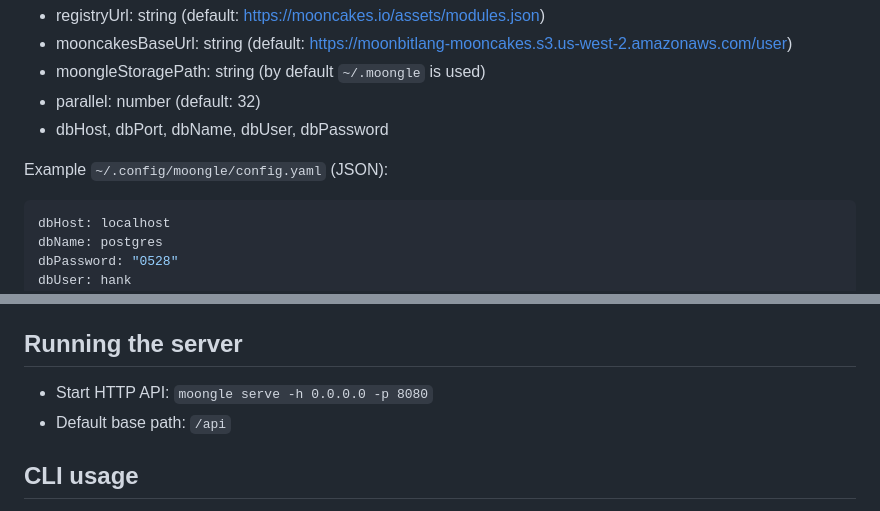
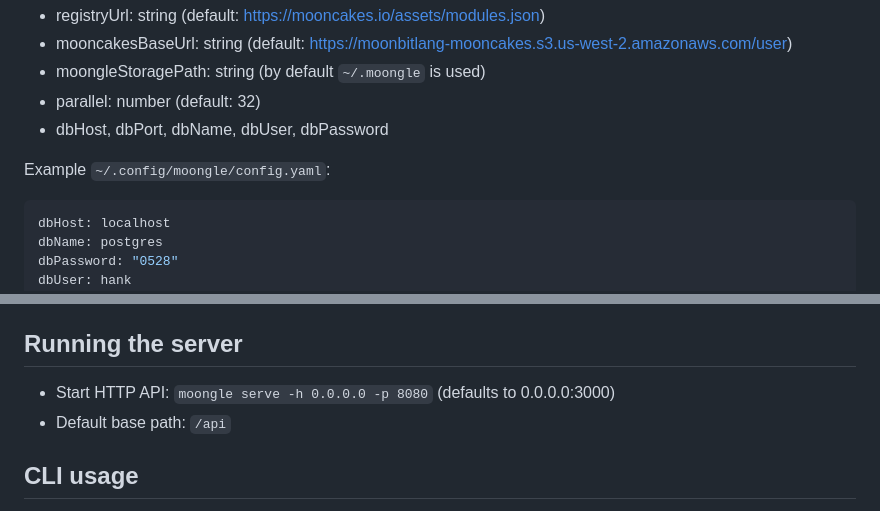
Before and after one commit to fen-dada/moongle, a Markdown page: README.md, 2 parts joined by grey strips. Rendered like a GitHub page.

````diff
--- a/README.md
+++ b/README.md
@@ -45,7 +45,7 @@ Supported keys:
 - parallel: number (default: 32)
 - dbHost, dbPort, dbName, dbUser, dbPassword
 
-Example `~/.config/moongle/config.yaml` (JSON):
+Example `~/.config/moongle/config.yaml`:
 ```yaml
 dbHost: localhost
 dbName: postgres
@@ -67,7 +67,7 @@ Notes:
 
 ## Running the server
 
-- Start HTTP API: `moongle serve -h 0.0.0.0 -p 8080`
+- Start HTTP API: `moongle serve -h 0.0.0.0 -p 8080` (defaults to 0.0.0.0:3000)
 - Default base path: `/api`
 
 ## CLI usage
````
